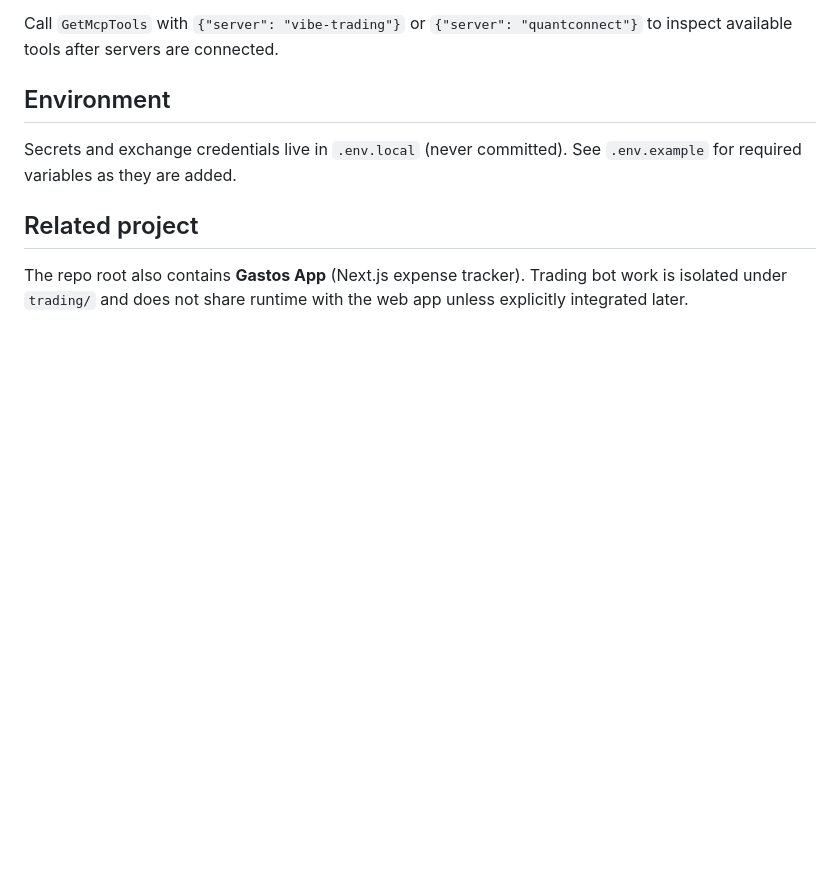
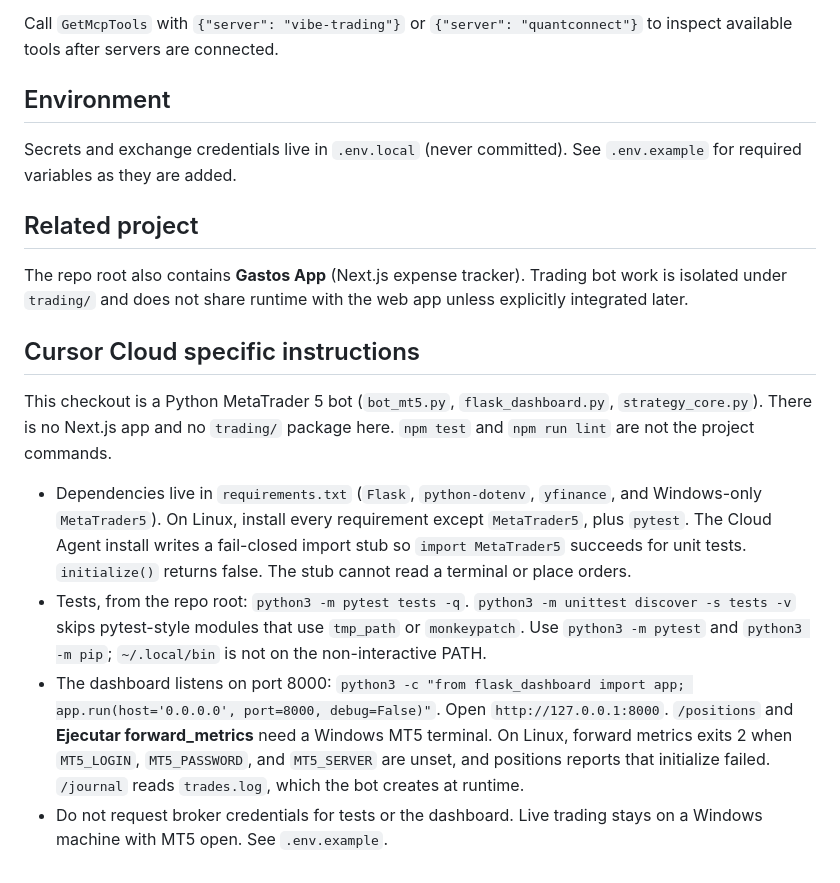
Before and after one commit to juanig88/meta-trader, a Markdown page: AGENTS.md, the part around the change. Rendered like a GitHub page; blank space fills up the shorter version.

Commit message:
Document how Cloud Agents run the MT5 bot on Linux.
The live terminal is Windows-only. Record the pytest command, the dashboard port, and that the Linux install stubs MetaTrader5 so unit tests can import it.

Co-authored-by: Juan Ignacio Garcia <juanig88@users.noreply.github.com>

```diff
--- a/AGENTS.md
+++ b/AGENTS.md
@@ -127,3 +127,12 @@ Secrets and exchange credentials live in `.env.local` (never committed). See `.e
 ## Related project
 
 The repo root also contains **Gastos App** (Next.js expense tracker). Trading bot work is isolated under `trading/` and does not share runtime with the web app unless explicitly integrated later.
+
+## Cursor Cloud specific instructions
+
+This checkout is a Python MetaTrader 5 bot (`bot_mt5.py`, `flask_dashboard.py`, `strategy_core.py`). There is no Next.js app and no `trading/` package here. `npm test` and `npm run lint` are not the project commands.
+
+- Dependencies live in `requirements.txt` (`Flask`, `python-dotenv`, `yfinance`, and Windows-only `MetaTrader5`). On Linux, install every requirement except `MetaTrader5`, plus `pytest`. The Cloud Agent install writes a fail-closed import stub so `import MetaTrader5` succeeds for unit tests. `initialize()` returns false. The stub cannot read a terminal or place orders.
+- Tests, from the repo root: `python3 -m pytest tests -q`. `python3 -m unittest discover -s tests -v` skips pytest-style modules that use `tmp_path` or `monkeypatch`. Use `python3 -m pytest` and `python3 -m pip`; `~/.local/bin` is not on the non-interactive PATH.
+- The dashboard listens on port 8000: `python3 -c "from flask_dashboard import app; app.run(host='0.0.0.0', port=8000, debug=False)"`. Open `http://127.0.0.1:8000`. `/positions` and **Ejecutar forward_metrics** need a Windows MT5 terminal. On Linux, forward metrics exits 2 when `MT5_LOGIN`, `MT5_PASSWORD`, and `MT5_SERVER` are unset, and positions reports that initialize failed. `/journal` reads `trades.log`, which the bot creates at runtime.
+- Do not request broker credentials for tests or the dashboard. Live trading stays on a Windows machine with MT5 open. See `.env.example`.
```
